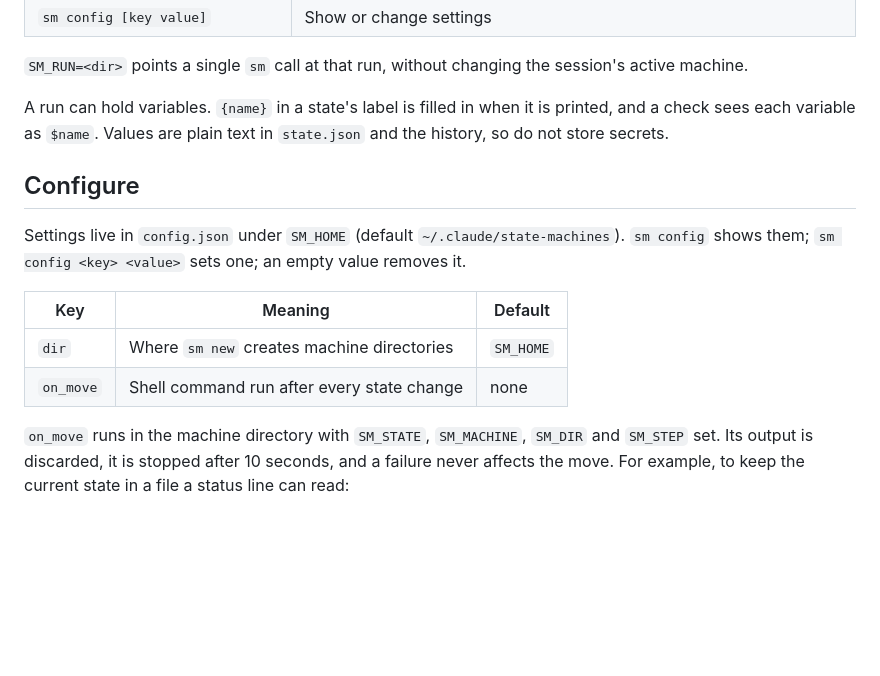
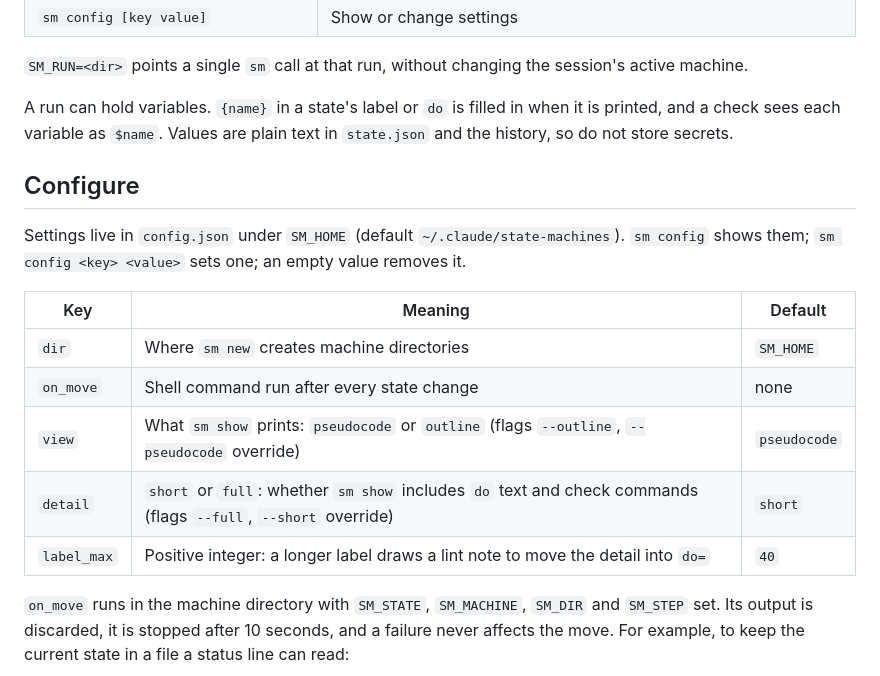
Before and after one commit to coldstar96/state-machine-skill, a Markdown page: README.md, the part around one of its changes. Rendered like a GitHub page; blank space fills up the shorter version.

```diff
--- a/README.md
+++ b/README.md
@@ -106,7 +107,7 @@ A restricted subset of DOT:
 
 `SM_RUN=<dir>` points a single `sm` call at that run, without changing the session's active machine.
 
-A run can hold variables. `{name}` in a state's label is filled in when it is printed, and a check sees each variable as `$name`. Values are plain text in `state.json` and the history, so do not store secrets.
+A run can hold variables. `{name}` in a state's label or `do` is filled in when it is printed, and a check sees each variable as `$name`. Values are plain text in `state.json` and the history, so do not store secrets.
 
 ## Configure
 
@@ -116,6 +117,9 @@ Settings live in `config.json` under `SM_HOME` (default `~/.claude/state-machine
 |---|---|---|
 | `dir` | Where `sm new` creates machine directories | `SM_HOME` |
 | `on_move` | Shell command run after every state change | none |
+| `view` | What `sm show` prints: `pseudocode` or `outline` (flags `--outline`, `--pseudocode` override) | `pseudocode` |
+| `detail` | `short` or `full`: whether `sm show` includes `do` text and check commands (flags `--full`, `--short` override) | `short` |
+| `label_max` | Positive integer: a longer label draws a lint note to move the detail into `do=` | `40` |
 
 `on_move` runs in the machine directory with `SM_STATE`, `SM_MACHINE`, `SM_DIR` and `SM_STEP` set. Its output is discarded, it is stopped after 10 seconds, and a failure never affects the move. For example, to keep the current state in a file a status line can read:
 
```
Also changed, not shown: other parts of README.md (+14 -13 lines), SKILL.md (+18 -15 lines), docs/machine.png, 8 other files.
